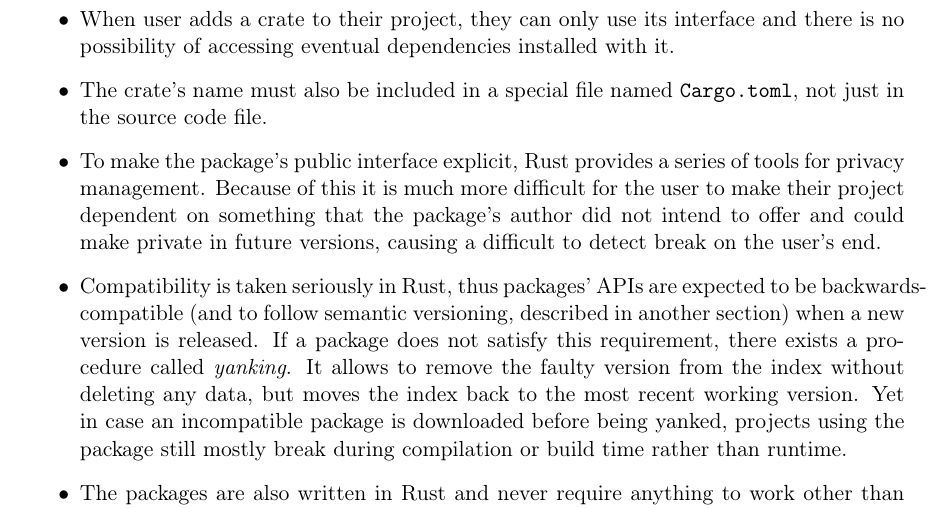
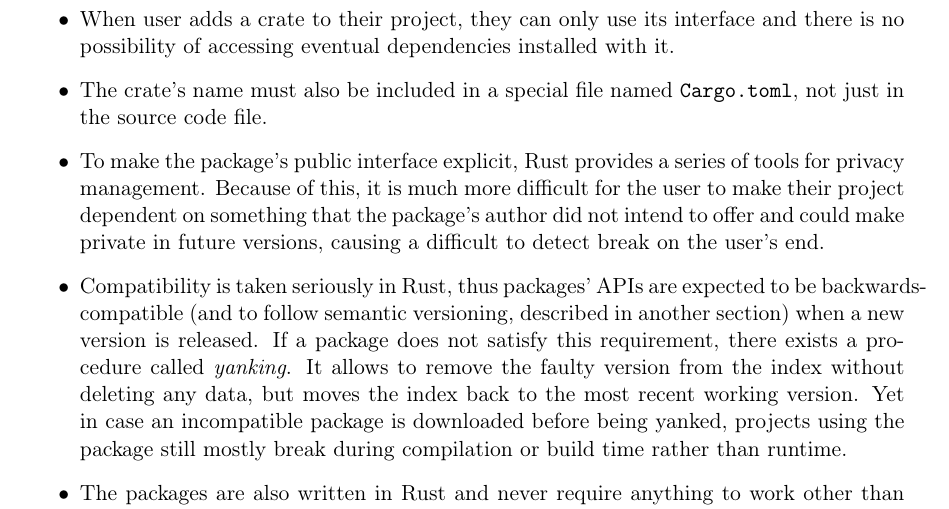
Before and after one commit to tonowak/bachelors-thesis, a LaTeX thesis (thesis-en.tex): part of page 12 of 29, cut so that both start at the same text. Compiled offline with pdfLaTeX.

Commit message:
Update thesis-en.tex
Co-authored-by: Tomasz Nowak <36604952+tonowak@users.noreply.github.com>

```diff
--- a/thesis-en.tex
+++ b/thesis-en.tex
@@ -149,7 +149,7 @@ cargo has many advantages making it a lot safer than pip:
 	\item The crate's name must also be included in a special file named \texttt{Cargo.toml}, not
 		just in the source code file.
 	\item To make the package's public interface explicit, Rust provides a series of tools for
-		privacy management. Because of this it is much more difficult for the user to make their
+		privacy management. Because of this, it is much more difficult for the user to make their
 		project dependent on something that the package's author did not intend to offer and could
 		make private in future versions, causing a difficult to detect break on the user's end.
 	\item Compatibility is taken seriously in Rust, thus packages' APIs are expected to be
```
